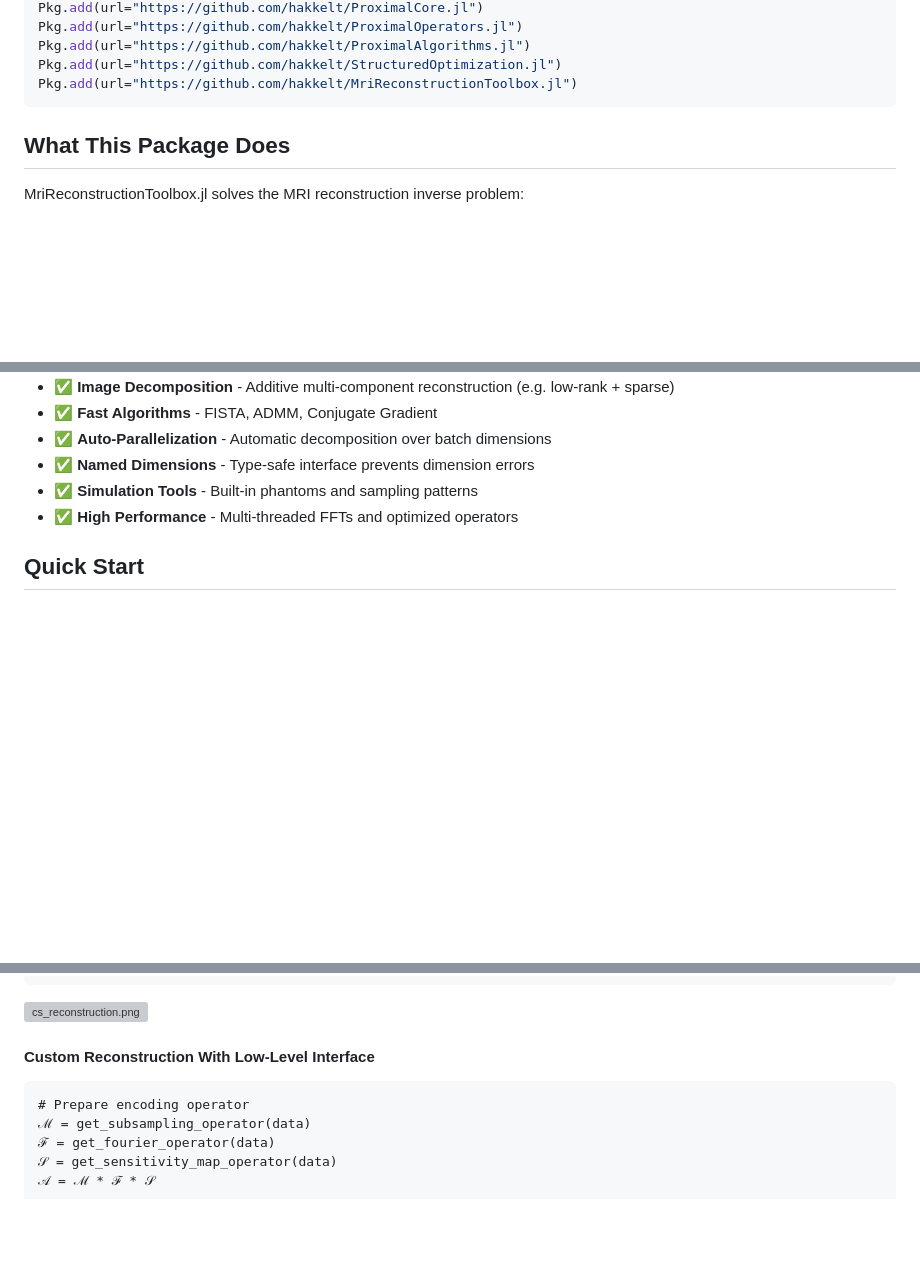
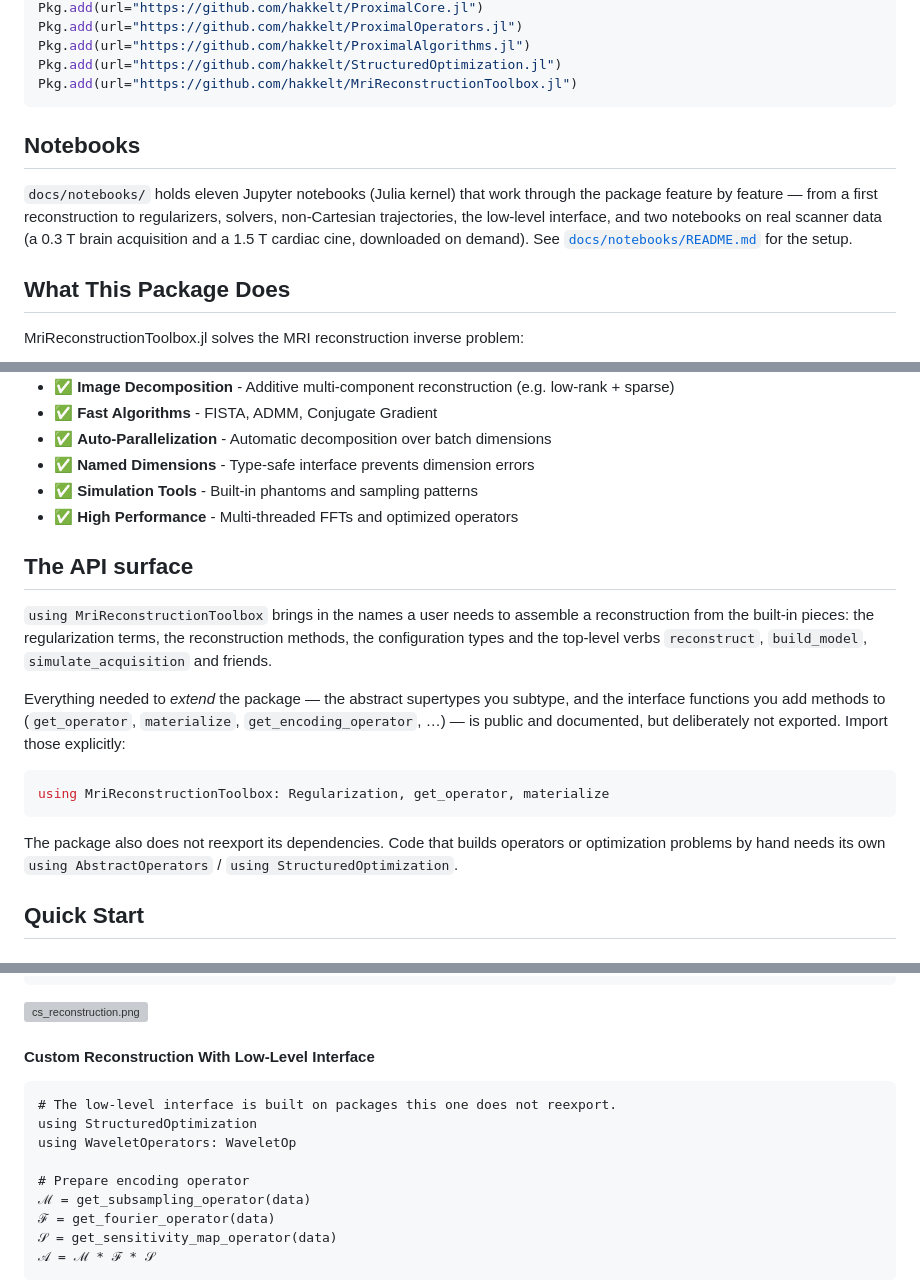
Before and after one commit to hakkelt/MriReconstructionToolbox.jl, a Markdown page: docs/src/index.md, 3 parts joined by grey strips. Rendered like a GitHub page; blank space fills up the shorter version; grey boxes are pictures that could not be loaded.

Commit message:
docs(index): point to the new example notebooks and note the API surface
Adds a Notebooks section pointing at docs/notebooks/README.md, and an "API
surface" section clarifying that extension points (get_operator, materialize,
get_encoding_operator, ...) are public-but-not-exported and that dependencies
are not reexported -- both learned the hard way while writing the notebooks'
low-level-interface examples, which are updated here to import what they use.

Co-Authored-By: Claude Opus 5 <noreply@anthropic.com>

````diff
--- a/docs/src/index.md
+++ b/docs/src/index.md
@@ -23,6 +23,15 @@ Pkg.add(url="https://github.com/hakkelt/ProximalAlgorithms.jl")
 Pkg.add(url="https://github.com/hakkelt/StructuredOptimization.jl")
 Pkg.add(url="https://github.com/hakkelt/MriReconstructionToolbox.jl")
 ```
+
+## Notebooks
+
+`docs/notebooks/` holds eleven Jupyter notebooks (Julia kernel) that work through the package
+feature by feature — from a first reconstruction to regularizers, solvers, non-Cartesian
+trajectories, the low-level interface, and two notebooks on real scanner data (a 0.3 T brain
+acquisition and a 1.5 T cardiac cine, downloaded on demand). See
+[`docs/notebooks/README.md`](https://github.com/hakkelt/MriReconstructionToolbox.jl/blob/master/docs/notebooks/README.md)
+for the setup.
 
 ## What This Package Does
 
@@ -53,6 +62,23 @@ The package provides:
 - ✅ **Simulation Tools** - Built-in phantoms and sampling patterns
 - ✅ **High Performance** - Multi-threaded FFTs and optimized operators
 
+## The API surface
+
+`using MriReconstructionToolbox` brings in the names a user needs to assemble a reconstruction from
+the built-in pieces: the regularization terms, the reconstruction methods, the configuration types
+and the top-level verbs `reconstruct`, `build_model`, `simulate_acquisition` and friends.
+
+Everything needed to *extend* the package — the abstract supertypes you subtype, and the interface
+functions you add methods to (`get_operator`, `materialize`, `get_encoding_operator`, …) — is public
+and documented, but deliberately not exported. Import those explicitly:
+
+```julia
+using MriReconstructionToolbox: Regularization, get_operator, materialize
+```
+
+The package also does not reexport its dependencies. Code that builds operators or optimization
+problems by hand needs its own `using AbstractOperators` / `using StructuredOptimization`.
+
 ## Quick Start
 
 ### Simulation Example
@@ -156,6 +183,10 @@ savefig("cs_reconstruction.png"); nothing # hide
 #### Custom Reconstruction With Low-Level Interface
 
 ```@example imports
+# The low-level interface is built on packages this one does not reexport.
+using StructuredOptimization
+using WaveletOperators: WaveletOp
+
 # Prepare encoding operator
 ℳ = get_subsampling_operator(data)
 ℱ = get_fourier_operator(data)
````
Also changed, not shown: other parts of docs/src/index.md (+1 -0 lines).
